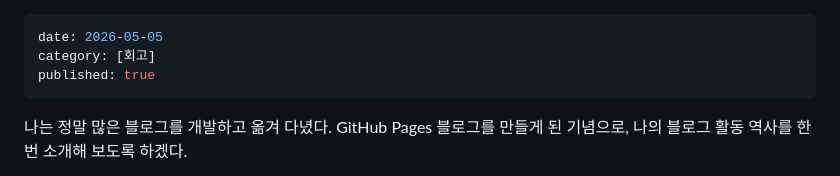
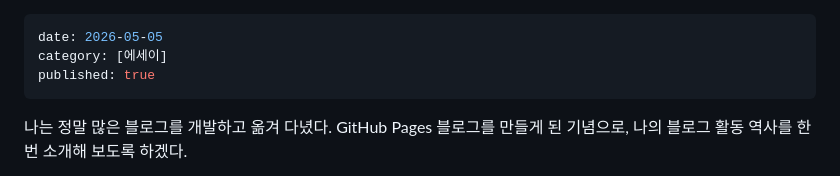
Before and after one commit to chebread/chebread.github.io, a Markdown page: content/에세이/나의 블로그 유목민 역사.md, the part around the change. Rendered like a GitHub page.

```diff
--- a/content/회고/나의 블로그 유목민 역사.md
+++ b/content/에세이/나의 블로그 유목민 역사.md
@@ -1,6 +1,6 @@
 ---
 date: 2026-05-05
-category: [회고]
+category: [에세이]
 published: true
 ---
 
```
Also changed, not shown: content/신문/세계는 왜 다시 힘의 질서로 가는가.md (+23 -23 lines).
